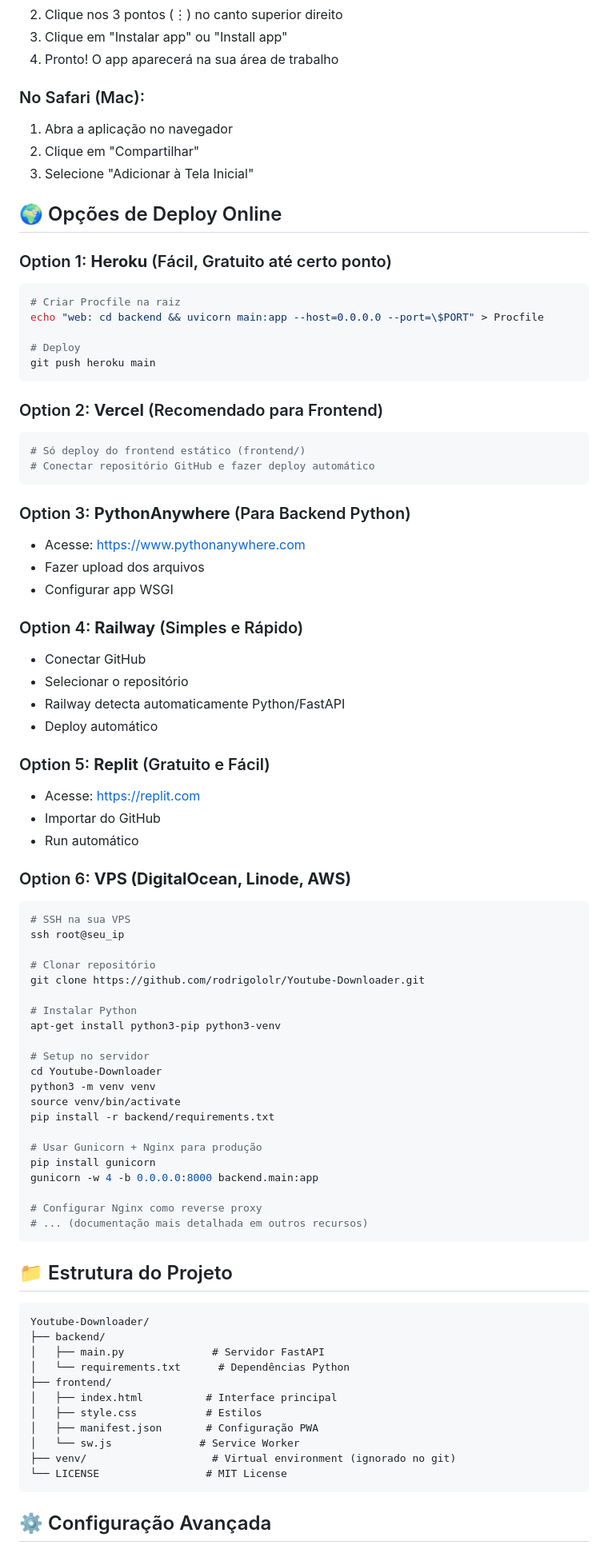
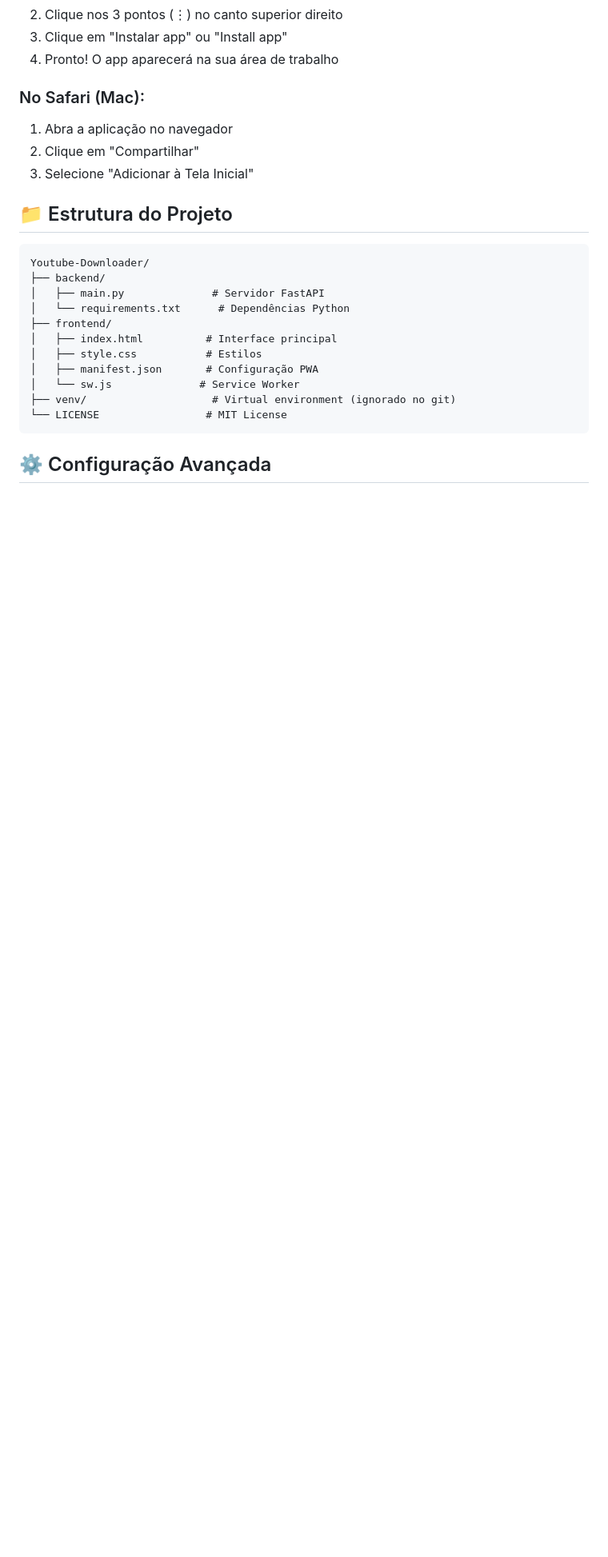
Before and after one commit to rodrigololr/Youtube-Downloader, a Markdown page: README.md, the part around the change. Shown: that part at 80% size. GitHub-like rendering; blank space fills up the shorter version.

Commit message:
docs: Remove online deployment options section
Removed deployment options for various platforms from the README.

````diff
--- a/README.md
+++ b/README.md
@@ -76,64 +76,6 @@ python -m http.server 8001
 2. Clique em "Compartilhar"
 3. Selecione "Adicionar à Tela Inicial"
 
-## 🌍 Opções de Deploy Online
-
-### Option 1: **Heroku** (Fácil, Gratuito até certo ponto)
-```bash
-# Criar Procfile na raiz
-echo "web: cd backend && uvicorn main:app --host=0.0.0.0 --port=\$PORT" > Procfile
-
-# Deploy
-git push heroku main
-```
-
-### Option 2: **Vercel** (Recomendado para Frontend)
-```bash
-# Só deploy do frontend estático (frontend/)
-# Conectar repositório GitHub e fazer deploy automático
-```
-
-### Option 3: **PythonAnywhere** (Para Backend Python)
-- Acesse: https://www.pythonanywhere.com
-- Fazer upload dos arquivos
-- Configurar app WSGI
-
-### Option 4: **Railway** (Simples e Rápido)
-- Conectar GitHub
-- Selecionar o repositório
-- Railway detecta automaticamente Python/FastAPI
-- Deploy automático
-
-### Option 5: **Replit** (Gratuito e Fácil)
-- Acesse: https://replit.com
-- Importar do GitHub
-- Run automático
-
-### Option 6: **VPS (DigitalOcean, Linode, AWS)**
-```bash
-# SSH na sua VPS
-ssh root@seu_ip
-
-# Clonar repositório
-git clone https://github.com/rodrigololr/Youtube-Downloader.git
-
-# Instalar Python
-apt-get install python3-pip python3-venv
-
-# Setup no servidor
-cd Youtube-Downloader
-python3 -m venv venv
-source venv/bin/activate
-pip install -r backend/requirements.txt
-
-# Usar Gunicorn + Nginx para produção
-pip install gunicorn
-gunicorn -w 4 -b 0.0.0.0:8000 backend.main:app
-
-# Configurar Nginx como reverse proxy
-# ... (documentação mais detalhada em outros recursos)
-```
-
 ## 📁 Estrutura do Projeto
 
 ```
````
